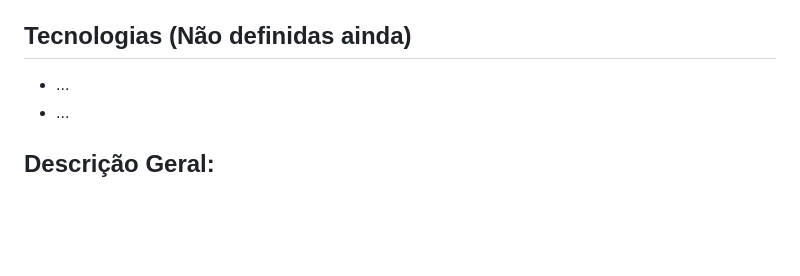
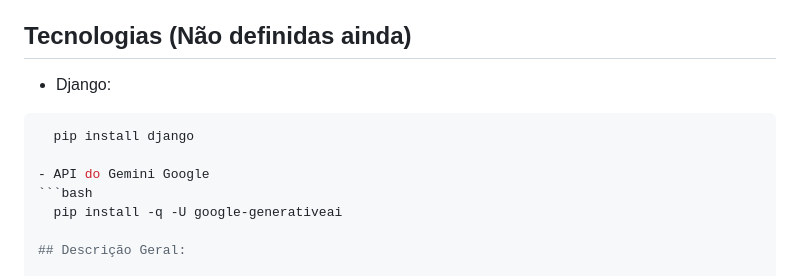
Before and after one commit to devmarcosantonio/dreamDiary, a Markdown page: README.md, the part around the change. GitHub-like rendering; blank space fills up the shorter version.

````diff
--- a/README.md
+++ b/README.md
@@ -13,8 +13,13 @@ Este projeto está sendo desenvolvido como parte da disciplina **Desenvolvimento
 - Marcos Antonio Branco Pereira Junior
 
 ## Tecnologias (Não definidas ainda)
-- ...
-- ...
+- Django:
+ ```bash
+   pip install django
+
+- API do Gemini Google
+ ```bash
+   pip install -q -U google-generativeai
 
 ## Descrição Geral:
 
````
